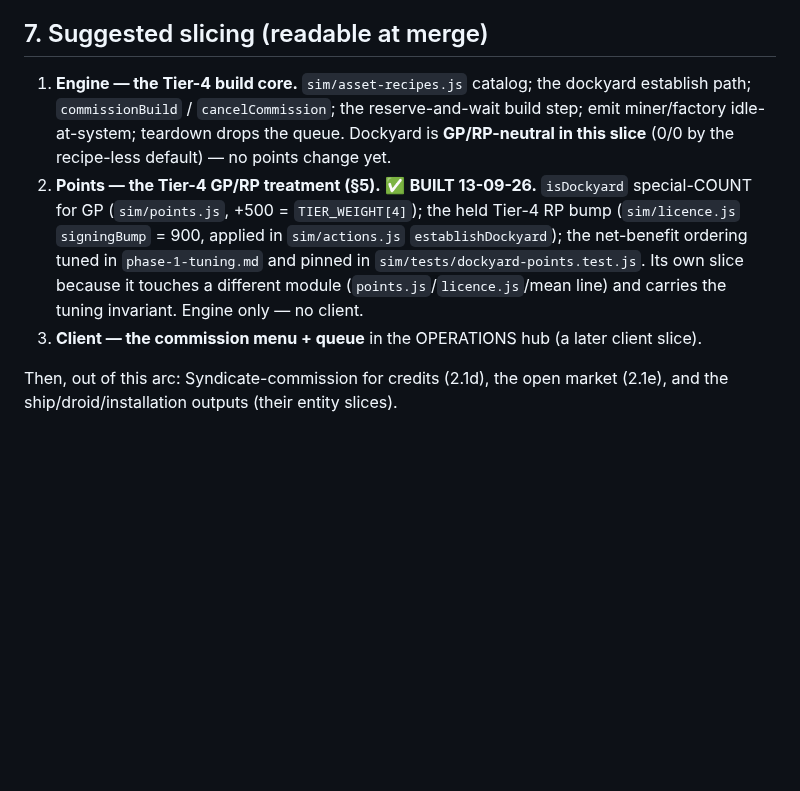
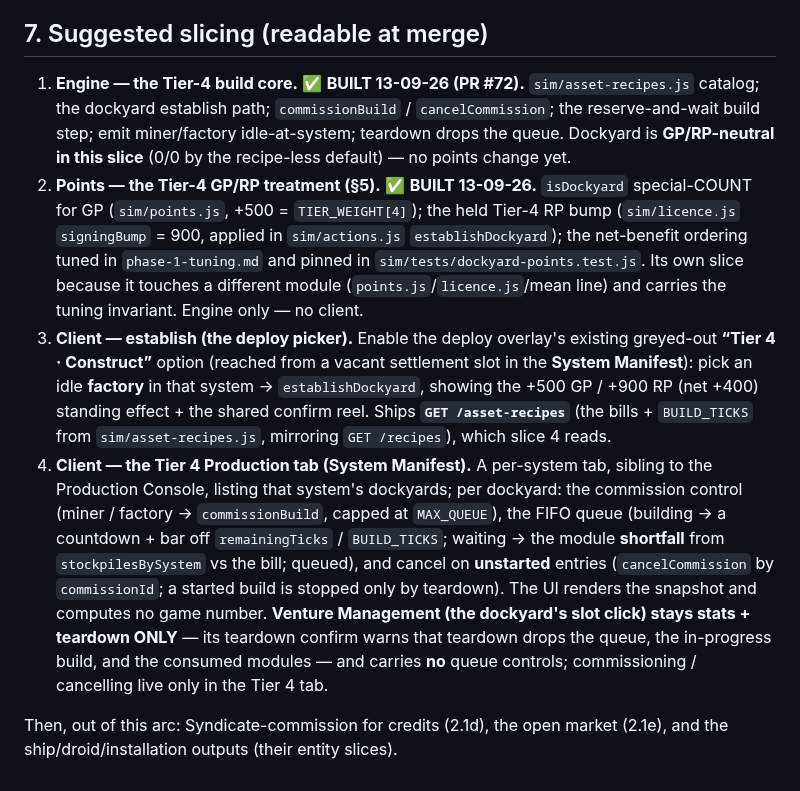
Before and after one commit to Raven-git-hub/starfare, a Markdown page: docs/build-yard.md, the part around the change. Rendered like a GitHub page; blank space fills up the shorter version.

Commit message:
docs(2.1b): §7 client home is the System Manifest Tier-4 tab, not the OPERATIONS hub
The §7 client bullet still said 'OPERATIONS hub' — a stale placeholder that
would contradict the client build prompt (Code reads both the repo and the
prompt; a live disagreement is the B1 trap). Correct it to the settled client
design: slice 3 establish via the deploy picker's Tier-4 mode + the
GET /asset-recipes endpoint; slice 4 the per-system Tier 4 Production tab; and
Venture Management stays stats+teardown only, no queue controls. Mark slice 1 built.

```diff
--- a/docs/build-yard.md
+++ b/docs/build-yard.md
@@ -113,7 +113,7 @@ mine**, but not identically — the deuterium mine's 0-GP is its *unique* advant
   is asserted by the harness on every tick, not left to a review pass.
 
 ## 7. Suggested slicing (readable at merge)
-1. **Engine — the Tier-4 build core.** `sim/asset-recipes.js` catalog; the dockyard establish path;
+1. **Engine — the Tier-4 build core.** ✅ **BUILT 13-09-26 (PR #72).** `sim/asset-recipes.js` catalog; the dockyard establish path;
    `commissionBuild` / `cancelCommission`; the reserve-and-wait build step; emit miner/factory
    idle-at-system; teardown drops the queue. Dockyard is **GP/RP-neutral in this slice** (0/0 by the
    recipe-less default) — no points change yet.
@@ -123,7 +123,21 @@ mine**, but not identically — the deuterium mine's 0-GP is its *unique* advant
    tuned in `phase-1-tuning.md` and pinned in `sim/tests/dockyard-points.test.js`. Its own slice
    because it touches a different module (`points.js`/`licence.js`/mean line) and carries the tuning
    invariant. Engine only — no client.
-3. **Client — the commission menu + queue** in the OPERATIONS hub (a later client slice).
+3. **Client — establish (the deploy picker).** Enable the deploy overlay's existing greyed-out
+   **“Tier 4 · Construct”** option (reached from a vacant settlement slot in the **System Manifest**):
+   pick an idle **factory** in that system → `establishDockyard`, showing the +500 GP / +900 RP
+   (net +400) standing effect + the shared confirm reel. Ships **`GET /asset-recipes`** (the bills +
+   `BUILD_TICKS` from `sim/asset-recipes.js`, mirroring `GET /recipes`), which slice 4 reads.
+4. **Client — the Tier 4 Production tab (System Manifest).** A per-system tab, sibling to the
+   Production Console, listing that system's dockyards; per dockyard: the commission control
+   (miner / factory → `commissionBuild`, capped at `MAX_QUEUE`), the FIFO queue (building → a
+   countdown + bar off `remainingTicks` / `BUILD_TICKS`; waiting → the module **shortfall** from
+   `stockpilesBySystem` vs the bill; queued), and cancel on **unstarted** entries
+   (`cancelCommission` by `commissionId`; a started build is stopped only by teardown). The UI
+   renders the snapshot and computes no game number.
+   **Venture Management (the dockyard's slot click) stays stats + teardown ONLY** — its teardown
+   confirm warns that teardown drops the queue, the in-progress build, and the consumed modules —
+   and carries **no** queue controls; commissioning / cancelling live only in the Tier 4 tab.
 
 Then, out of this arc: Syndicate-commission for credits (2.1d), the open market (2.1e), and the
 ship/droid/installation outputs (their entity slices).
```
